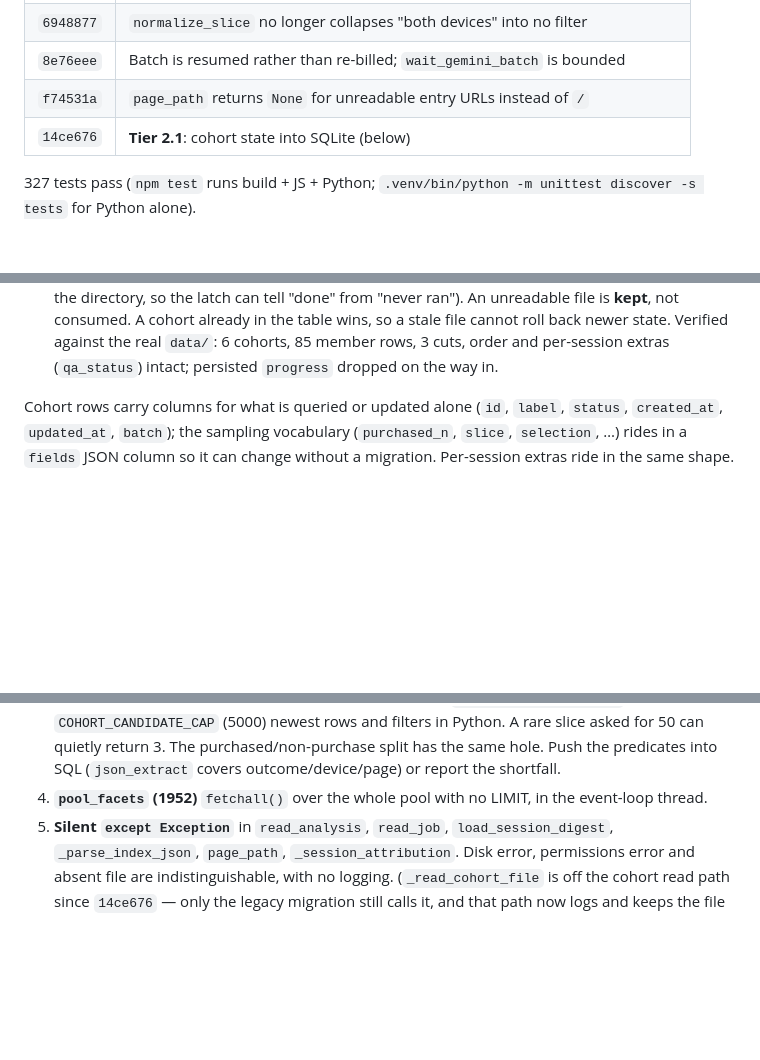
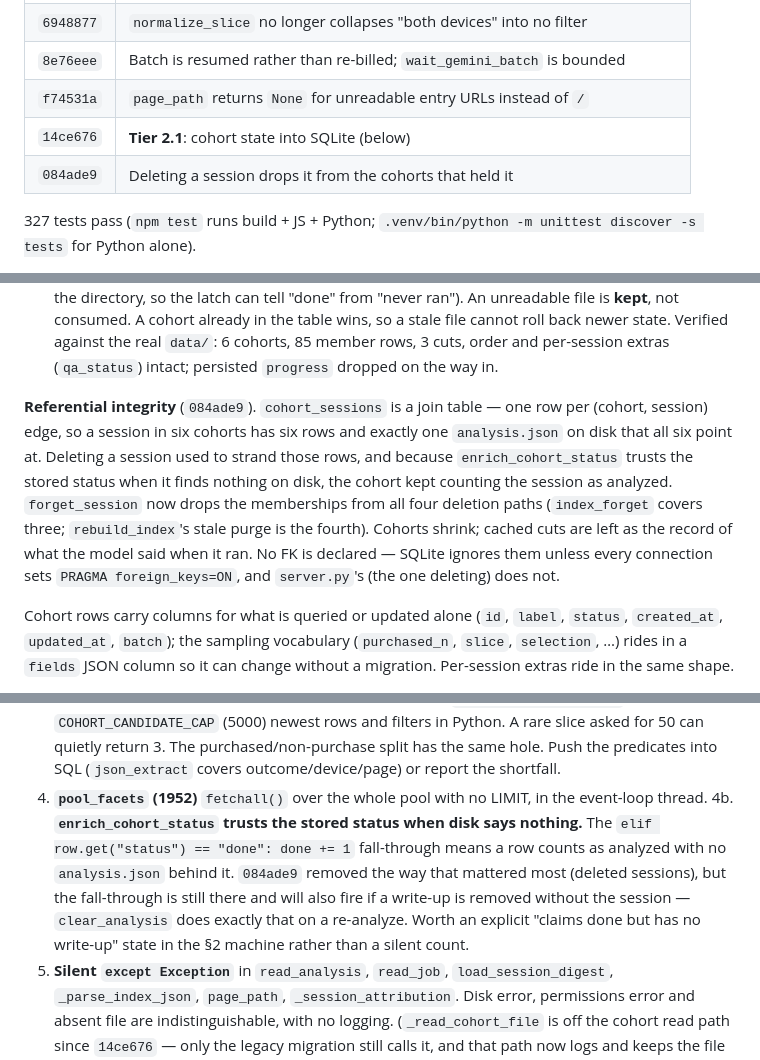
Before and after one commit to adihshah98/capture, a Markdown page: docs/analyze-refactor.md, 3 parts joined by grey strips. GitHub-like rendering; blank space fills up the shorter version.

Commit message:
Note the deletion fix and the status fall-through it exposed
Records forget_session in the Tier 2.1 section (including why no FK is
declared) and adds the enrich_cohort_status fall-through as a known bug:
a row still counts as done with no write-up behind it, which clear_analysis
can also trigger. Belongs in the state machine, not another patch.

Co-Authored-By: Claude Opus 5 <noreply@anthropic.com>

```diff
--- a/docs/analyze-refactor.md
+++ b/docs/analyze-refactor.md
@@ -15,6 +15,7 @@ Branch `cleanups`, five commits past `fbbc156`:
 | `8e76eee` | Batch is resumed rather than re-billed; `wait_gemini_batch` is bounded |
 | `f74531a` | `page_path` returns `None` for unreadable entry URLs instead of `/` |
 | `14ce676` | **Tier 2.1**: cohort state into SQLite (below) |
+| `084ade9` | Deleting a session drops it from the cohorts that held it |
 
 327 tests pass (`npm test` runs build + JS + Python; `.venv/bin/python -m
 unittest discover -s tests` for Python alone).
@@ -104,6 +105,18 @@ What landed:
   against the real `data/`: 6 cohorts, 85 member rows, 3 cuts, order and
   per-session extras (`qa_status`) intact; persisted `progress` dropped on the
   way in.
+
+**Referential integrity** (`084ade9`). `cohort_sessions` is a join table — one
+row per (cohort, session) edge, so a session in six cohorts has six rows and
+exactly one `analysis.json` on disk that all six point at. Deleting a session
+used to strand those rows, and because `enrich_cohort_status` trusts the stored
+status when it finds nothing on disk, the cohort kept counting the session as
+analyzed. `forget_session` now drops the memberships from all four deletion
+paths (`index_forget` covers three; `rebuild_index`'s stale purge is the
+fourth). Cohorts shrink; cached cuts are left as the record of what the model
+said when it ran. No FK is declared — SQLite ignores them unless every
+connection sets `PRAGMA foreign_keys=ON`, and `server.py`'s (the one deleting)
+does not.
 
 Cohort rows carry columns for what is queried or updated alone (`id`, `label`,
 `status`, `created_at`, `updated_at`, `batch`); the sampling vocabulary
@@ -198,6 +211,14 @@ From the audit, not yet fixed. Numbers are `analyze.py` lines.
    outcome/device/page) or report the shortfall.
 4. **`pool_facets` (1952)** `fetchall()` over the whole pool with no LIMIT, in the
    event-loop thread.
+4b. **`enrich_cohort_status` trusts the stored status when disk says nothing.**
+   The `elif row.get("status") == "done": done += 1` fall-through means a row
+   counts as analyzed with no `analysis.json` behind it. `084ade9` removed the
+   way that mattered most (deleted sessions), but the fall-through is still
+   there and will also fire if a write-up is removed without the session —
+   `clear_analysis` does exactly that on a re-analyze. Worth an explicit
+   "claims done but has no write-up" state in the §2 machine rather than a
+   silent count.
 5. **Silent `except Exception`** in `read_analysis`, `read_job`,
    `load_session_digest`, `_parse_index_json`, `page_path`,
    `_session_attribution`. Disk error, permissions error and absent file are
```
